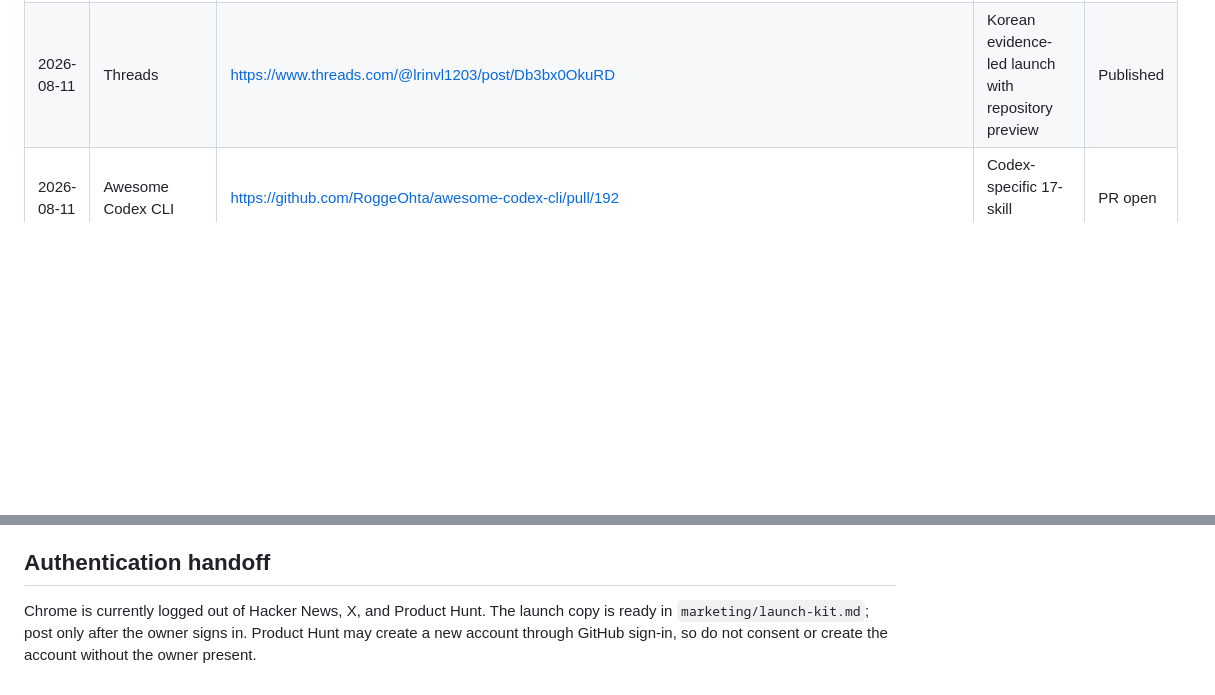
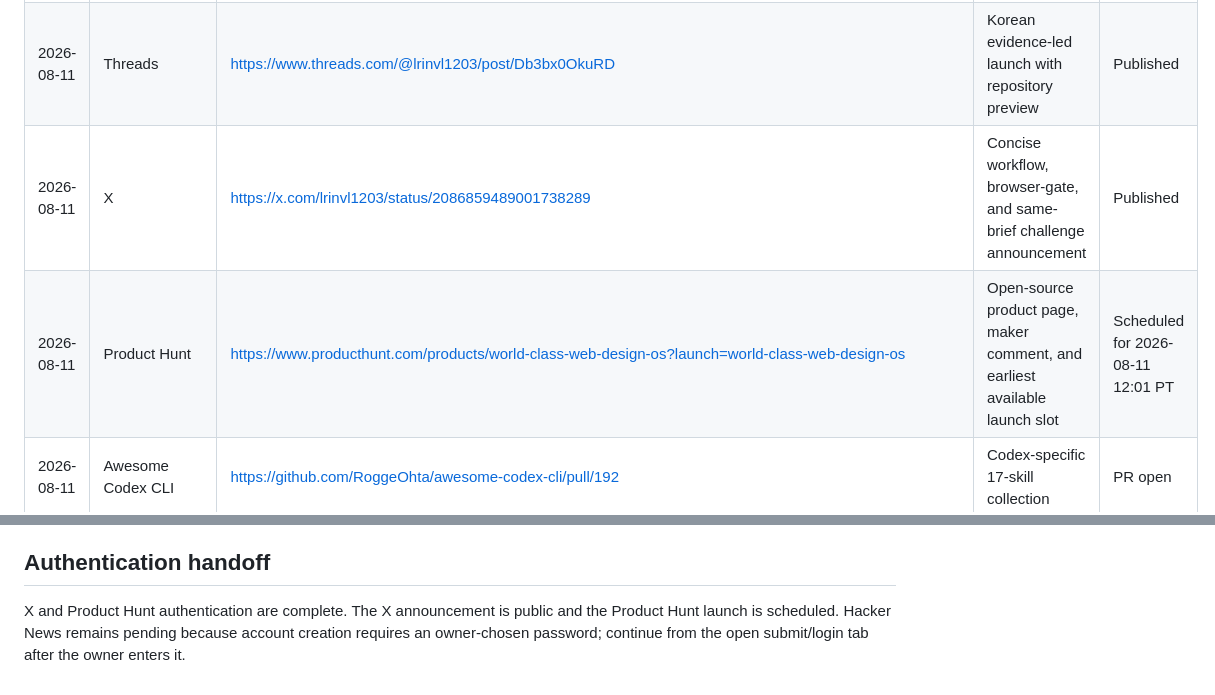
Before and after one commit to Lrinvl1203/world-class-web-design-os, a Markdown page: docs/growth-launch-plan.md, 2 parts joined by grey strips. Rendered like a GitHub page; blank space fills up the shorter version.

Commit message:
record X and Product Hunt launch (#10)
Co-authored-by: OpenAI Codex <codex@local>

```diff
--- a/docs/growth-launch-plan.md
+++ b/docs/growth-launch-plan.md
@@ -53,6 +53,8 @@ Anti-direction: vague AI hype, award-equivalent claims, bought engagement, autom
 | 2026-08-11 | GitHub Discussion update | https://github.com/Lrinvl1203/world-class-web-design-os/discussions/6#discussioncomment-17965481 | Demo / benchmark / release assets | Published |
 | 2026-08-11 | Reddit r/OpenAIcodex | https://www.reddit.com/r/OpenaiCodex/comments/1vkpgyr/i_turned_my_webdesign_workflow_into_17_codex/ | Architecture, limitations, and request for critique | Published |
 | 2026-08-11 | Threads | https://www.threads.com/@lrinvl1203/post/Db3bx0OkuRD | Korean evidence-led launch with repository preview | Published |
+| 2026-08-11 | X | https://x.com/lrinvl1203/status/2086859489001738289 | Concise workflow, browser-gate, and same-brief challenge announcement | Published |
+| 2026-08-11 | Product Hunt | https://www.producthunt.com/products/world-class-web-design-os?launch=world-class-web-design-os | Open-source product page, maker comment, and earliest available launch slot | Scheduled for 2026-08-11 12:01 PT |
 | 2026-08-11 | Awesome Codex CLI | https://github.com/RoggeOhta/awesome-codex-cli/pull/192 | Codex-specific 17-skill collection | PR open |
 | 2026-08-11 | Awesome Agent Skills | https://github.com/kodustech/awesome-agent-skills/pull/76 | Web-design orchestrator skill | PR open |
 
@@ -70,4 +72,4 @@ Record at day 14 and day 30:
 
 ## Authentication handoff
 
-Chrome is currently logged out of Hacker News, X, and Product Hunt. The launch copy is ready in `marketing/launch-kit.md`; post only after the owner signs in. Product Hunt may create a new account through GitHub sign-in, so do not consent or create the account without the owner present.
+X and Product Hunt authentication are complete. The X announcement is public and the Product Hunt launch is scheduled. Hacker News remains pending because account creation requires an owner-chosen password; continue from the open submit/login tab after the owner enters it.
```
Also changed, not shown: CODEX_HANDOFF.md (+3 -1 lines).
